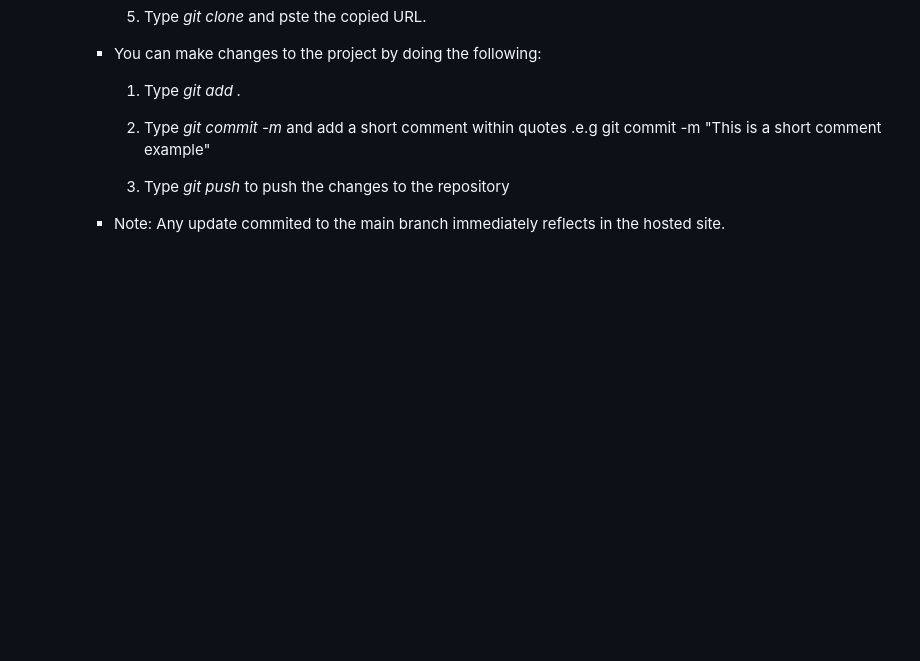
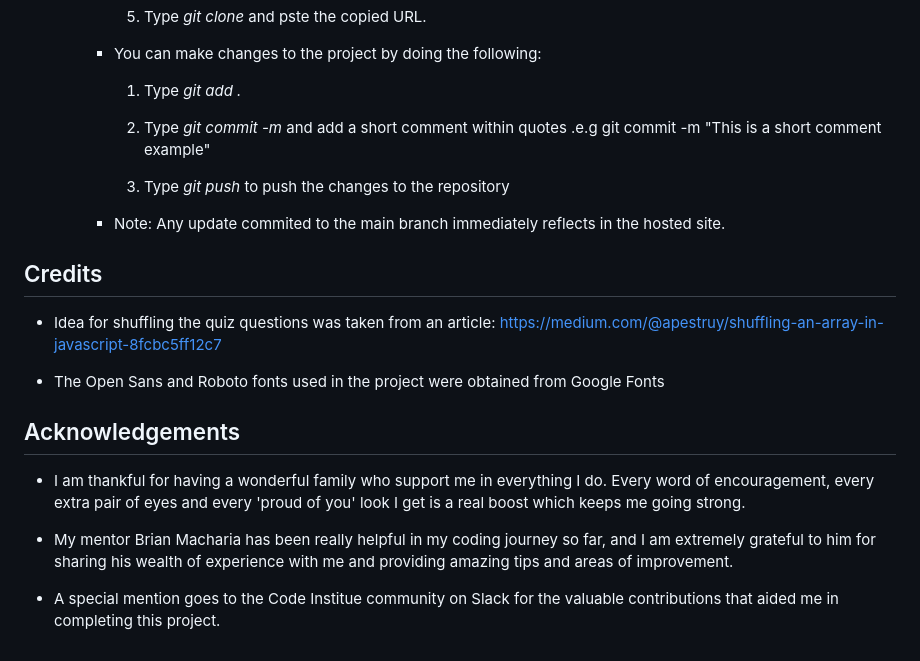
Before and after one commit to sategie/Quiz-Time, a Markdown page: README.md, the part around the change. Rendered like a GitHub page; blank space fills up the shorter version.

Commit message:
Add Credits and Acknowledgements to ReadMe

```diff
--- a/README.md
+++ b/README.md
@@ -162,3 +162,17 @@ Quiz-Time is a quiz game with a list of 10 questions spanning different fields -
             3. Type *git push* to push the changes to the repository
 
         - Note: Any update commited to the main branch immediately reflects in the hosted site.
+
+## Credits
+
+- Idea for shuffling the quiz questions was taken from an article: https://medium.com/@apestruy/shuffling-an-array-in-javascript-8fcbc5ff12c7
+
+- The Open Sans and Roboto fonts used in the project were obtained from Google Fonts
+
+## Acknowledgements
+
+- I am thankful for having a wonderful family who support me in everything I do. Every word of encouragement, every extra pair of eyes and every 'proud of you' look I get is a real boost which keeps me going strong.
+
+- My mentor Brian Macharia has been really helpful in my coding journey so far, and I am extremely grateful to him for sharing his wealth of experience with me and providing amazing tips and areas of improvement.
+
+- A special mention goes to the Code Institue community on Slack for the valuable contributions that aided me in completing this project.
```
